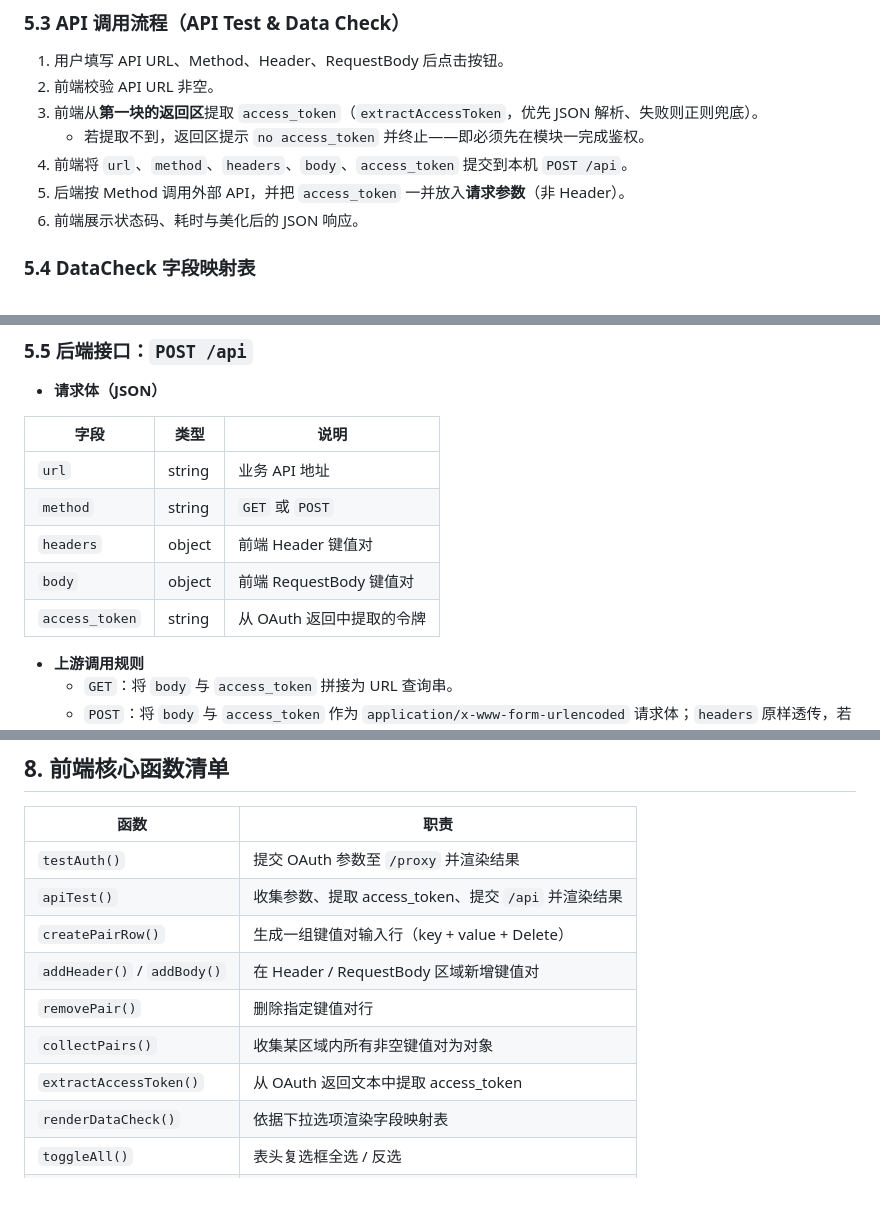
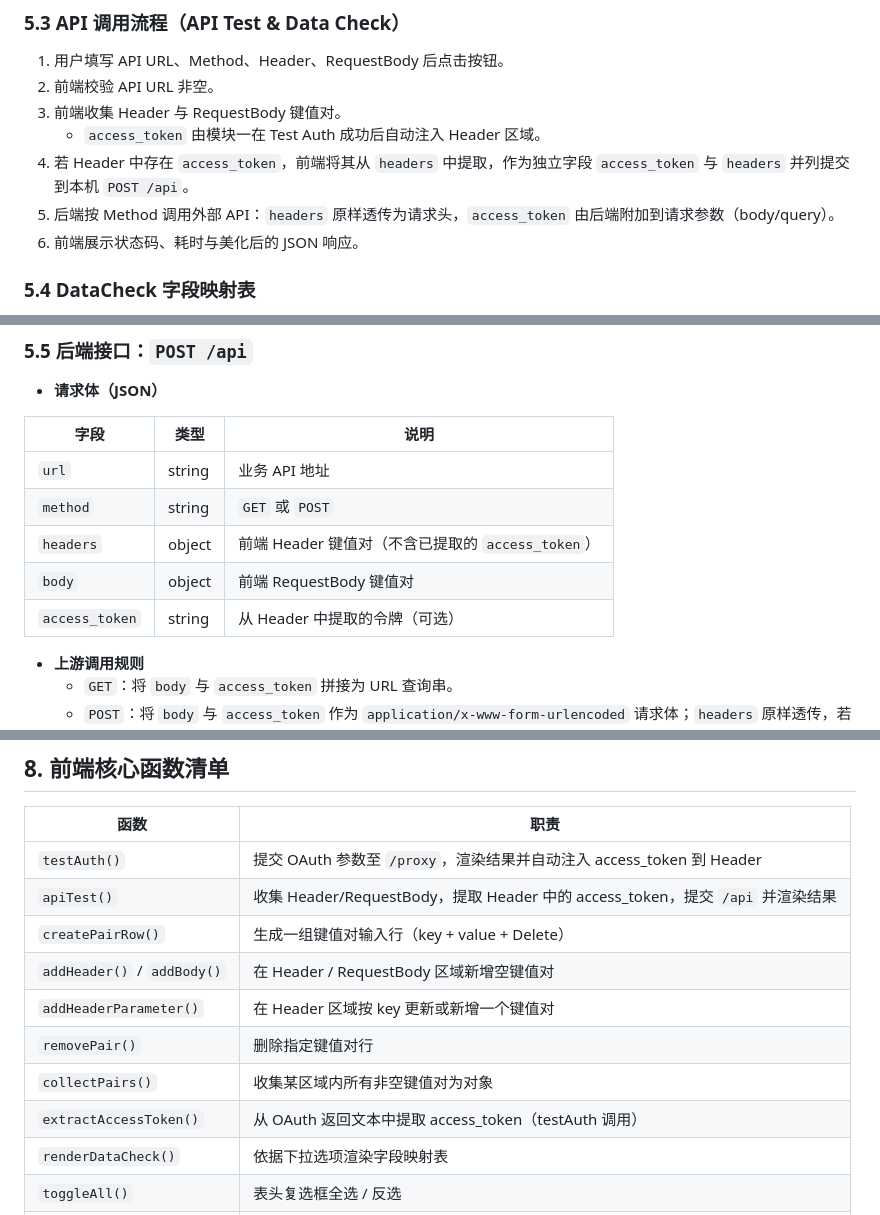
Before and after one commit to salemliu/Service_consistency_API_test, a Markdown page: FEATURE_DESIGN.md, 3 parts joined by grey strips. Drawn GitHub-style; blank space fills up the shorter version.

Commit message:
Refactor access_token handling in frontend and backend
Updated the handling of access_token in the frontend and backend processes. The access_token is now automatically injected into the Header area and extracted from there for API calls.

```diff
--- a/FEATURE_DESIGN.md
+++ b/FEATURE_DESIGN.md
@@ -145,10 +145,10 @@
 
 1. 用户填写 API URL、Method、Header、RequestBody 后点击按钮。
 2. 前端校验 API URL 非空。
-3. 前端从**第一块的返回区**提取 `access_token`（`extractAccessToken`，优先 JSON 解析、失败则正则兜底）。
-   - 若提取不到，返回区提示 `no access_token` 并终止——即必须先在模块一完成鉴权。
-4. 前端将 `url`、`method`、`headers`、`body`、`access_token` 提交到本机 `POST /api`。
-5. 后端按 Method 调用外部 API，并把 `access_token` 一并放入**请求参数**（非 Header）。
+3. 前端收集 Header 与 RequestBody 键值对。
+   - `access_token` 由模块一在 Test Auth 成功后自动注入 Header 区域。
+4. 若 Header 中存在 `access_token`，前端将其从 `headers` 中提取，作为独立字段 `access_token` 与 `headers` 并列提交到本机 `POST /api`。
+5. 后端按 Method 调用外部 API：`headers` 原样透传为请求头，`access_token` 由后端附加到请求参数（body/query）。
 6. 前端展示状态码、耗时与美化后的 JSON 响应。
 
 ### 5.4 DataCheck 字段映射表
@@ -170,9 +170,9 @@
 | --- | --- | --- |
 | `url` | string | 业务 API 地址 |
 | `method` | string | `GET` 或 `POST` |
-| `headers` | object | 前端 Header 键值对 |
+| `headers` | object | 前端 Header 键值对（不含已提取的 `access_token`） |
 | `body` | object | 前端 RequestBody 键值对 |
-| `access_token` | string | 从 OAuth 返回中提取的令牌 |
+| `access_token` | string | 从 Header 中提取的令牌（可选） |
 
 - **上游调用规则**
   - `GET`：将 `body` 与 `access_token` 拼接为 URL 查询串。
@@ -230,13 +230,14 @@
 
 | 函数 | 职责 |
 | --- | --- |
-| `testAuth()` | 提交 OAuth 参数至 `/proxy` 并渲染结果 |
-| `apiTest()` | 收集参数、提取 access_token、提交 `/api` 并渲染结果 |
+| `testAuth()` | 提交 OAuth 参数至 `/proxy`，渲染结果并自动注入 access_token 到 Header |
+| `apiTest()` | 收集 Header/RequestBody，提取 Header 中的 access_token，提交 `/api` 并渲染结果 |
 | `createPairRow()` | 生成一组键值对输入行（key + value + Delete） |
-| `addHeader()` / `addBody()` | 在 Header / RequestBody 区域新增键值对 |
+| `addHeader()` / `addBody()` | 在 Header / RequestBody 区域新增空键值对 |
+| `addHeaderParameter()` | 在 Header 区域按 key 更新或新增一个键值对 |
 | `removePair()` | 删除指定键值对行 |
 | `collectPairs()` | 收集某区域内所有非空键值对为对象 |
-| `extractAccessToken()` | 从 OAuth 返回文本中提取 access_token |
+| `extractAccessToken()` | 从 OAuth 返回文本中提取 access_token（testAuth 调用） |
 | `renderDataCheck()` | 依据下拉选项渲染字段映射表 |
 | `toggleAll()` | 表头复选框全选 / 反选 |
 | `escapeHtml()` | HTML 转义，防止错误信息注入 |
```
Also changed, not shown: other parts of FEATURE_DESIGN.md (+5 -5 lines).
